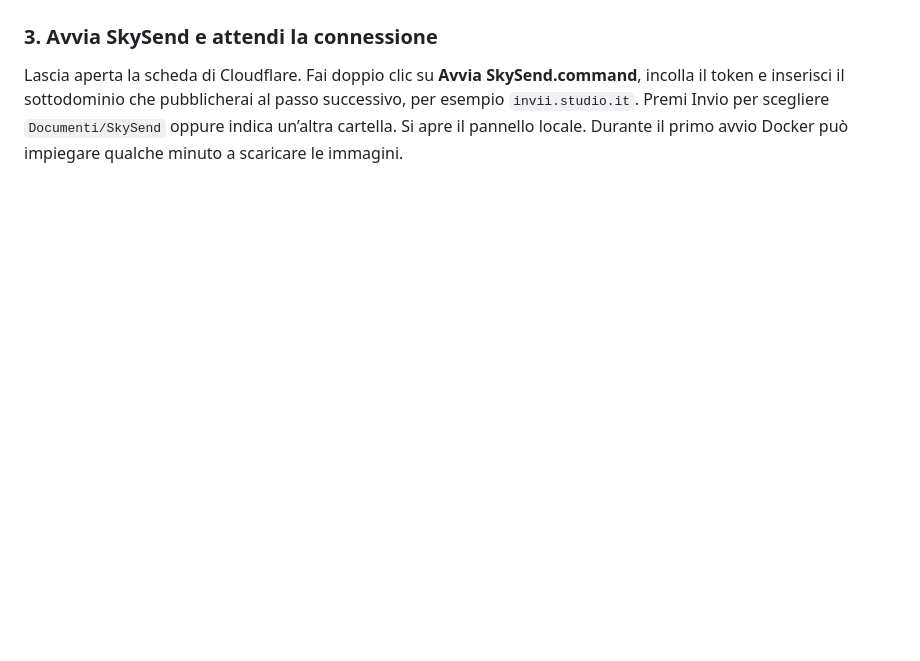
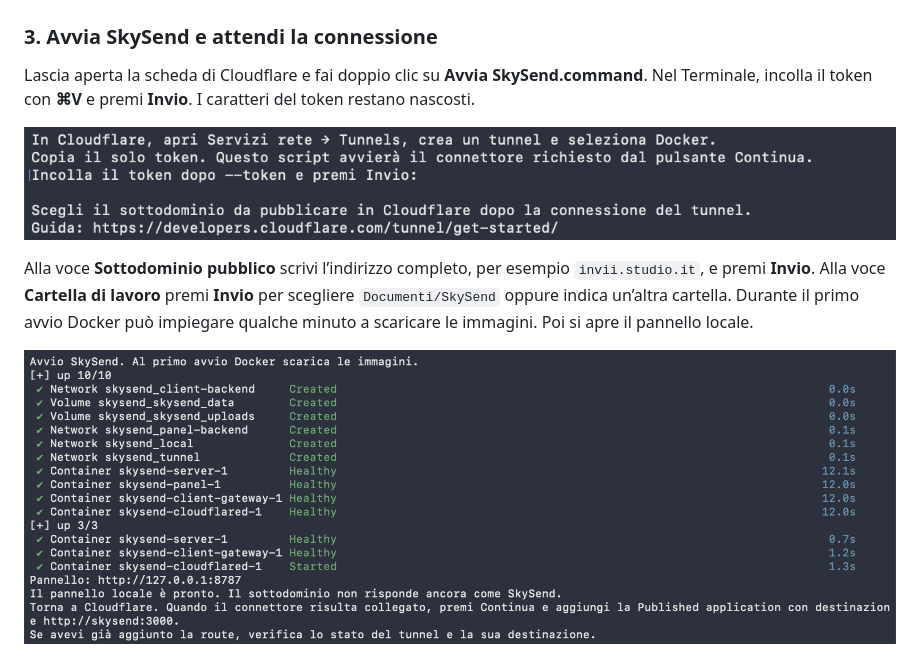
Before and after one commit to avvocati-e-mac/skysend-studio, a Markdown page: README.md, the part around the change. Rendered like a GitHub page; pictures changed too: docs/images/terminale-avvio-completato.png (added), docs/images/terminale-incolla-token.png (added); blank space fills up the shorter version.

Commit message:
Illustra l’avvio guidato nel Terminale

```diff
--- a/README.md
+++ b/README.md
@@ -34,7 +34,13 @@ In **Configura ambiente**, seleziona **Docker** anche se stai usando un Mac. Usa
 
 ### 3. Avvia SkySend e attendi la connessione
 
-Lascia aperta la scheda di Cloudflare. Fai doppio clic su **Avvia SkySend.command**, incolla il token e inserisci il sottodominio che pubblicherai al passo successivo, per esempio `invii.studio.it`. Premi Invio per scegliere `Documenti/SkySend` oppure indica un’altra cartella. Si apre il pannello locale. Durante il primo avvio Docker può impiegare qualche minuto a scaricare le immagini.
+Lascia aperta la scheda di Cloudflare e fai doppio clic su **Avvia SkySend.command**. Nel Terminale, incolla il token con **⌘V** e premi **Invio**. I caratteri del token restano nascosti.
+
+![Terminale con la richiesta di incollare il token e premere Invio](docs/images/terminale-incolla-token.png)
+
+Alla voce **Sottodominio pubblico** scrivi l’indirizzo completo, per esempio `invii.studio.it`, e premi **Invio**. Alla voce **Cartella di lavoro** premi **Invio** per scegliere `Documenti/SkySend` oppure indica un’altra cartella. Durante il primo avvio Docker può impiegare qualche minuto a scaricare le immagini. Poi si apre il pannello locale.
+
+![Terminale al termine dell’avvio con l’indirizzo del pannello locale](docs/images/terminale-avvio-completato.png)
 
 ![Pannello locale di SkySend Studio al primo avvio](docs/images/skysend-pannello-locale.png)
 
```
Also changed, not shown: 1 other file.
